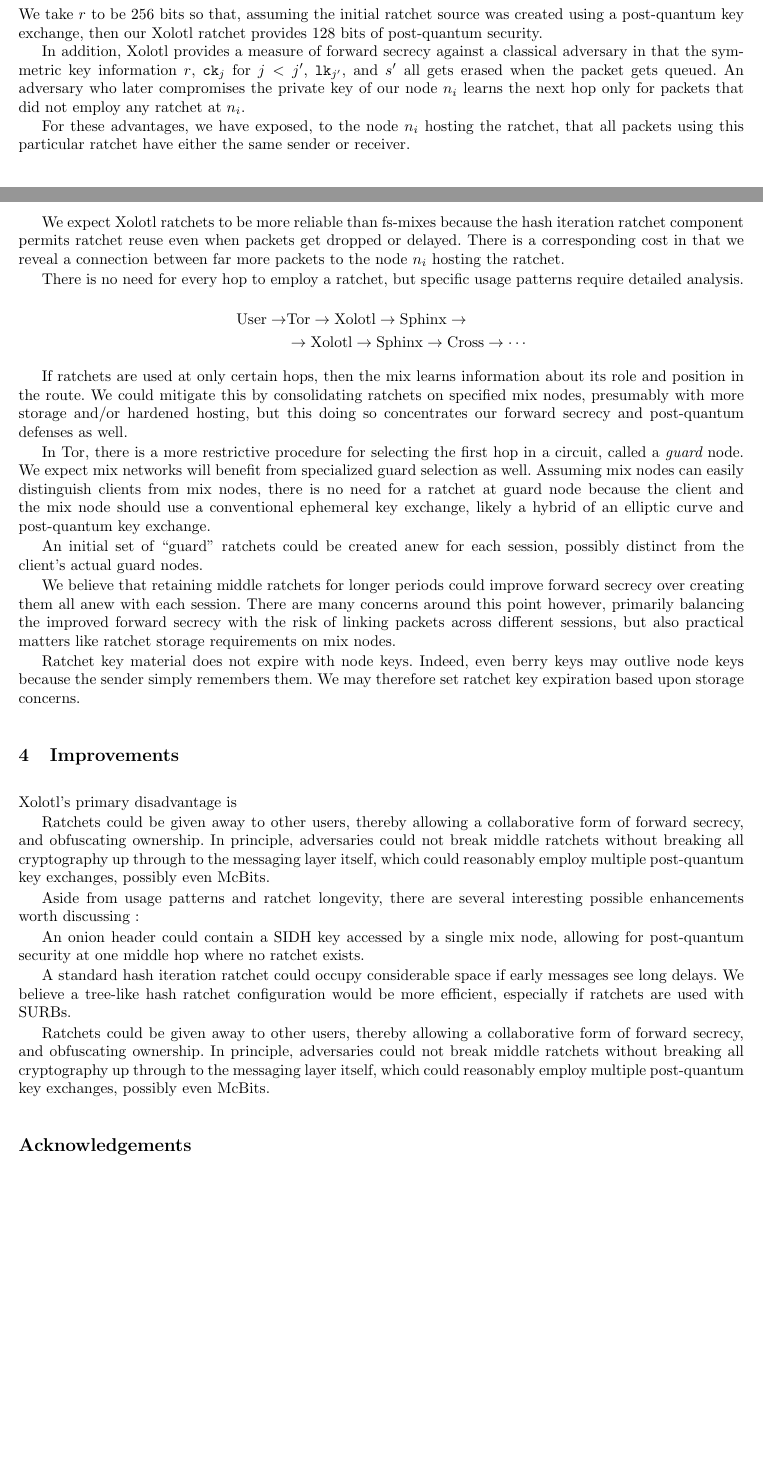
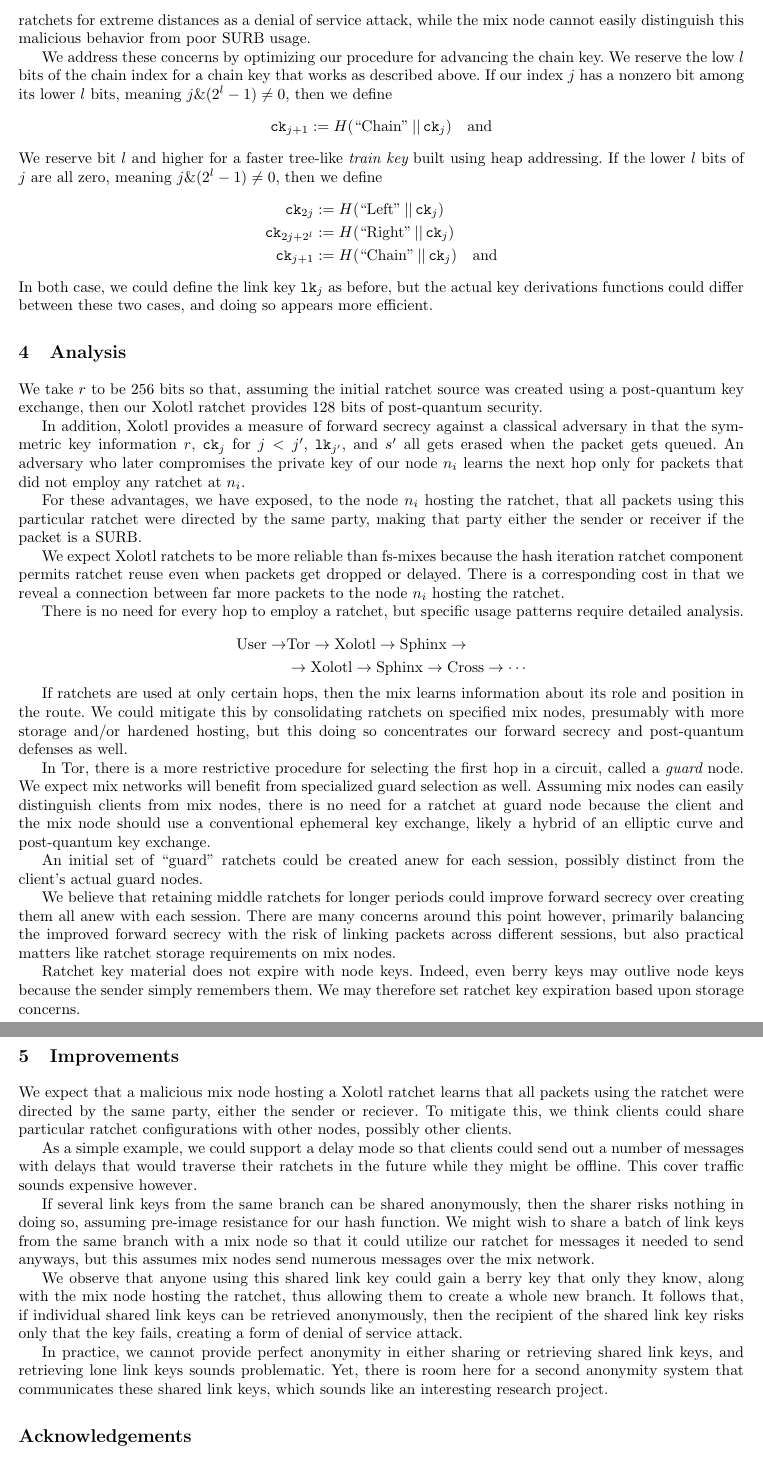
Before and after one commit to burdges/lake, a LaTeX paper (Xolotl/papers/Xolotl.tex): two parts of pages 5 and 6 of 7 before the commit and two parts of pages 6 and 7 of 8 after it, joined at a grey line, cut at the place of the change, the shorter picture padded with empty space. Compiled offline with pdfLaTeX.

Commit message:
Faster chains section

```diff
--- a/Xolotl/papers/Xolotl.tex
+++ b/Xolotl/papers/Xolotl.tex
@@ -491,3 +506,32 @@ $(\alpha_{i+1},\gamma_{i+1},\beta_{i+1},\delta_{i+1})$ for $n_{i+1}$.
+to forward ratchets for extreme distances as a denial of service
+attack, while the mix node cannot easily distinguish this malicious
+behavior from poor SURB usage.
+
+We address these concerns by optimizing our procedure for advancing
+the chain key.  We reserve the low $l$ bits of the chain index
+for a chain key that works as described above.
+If our index $j$ has a nonzero bit among its lower $l$ bits,
+meaning $j \& (2^l-1) \neq 0$, then
+we define
+\[ \begin{aligned}
+ \ck_{j+1} &:= H(\textrm{``Chain''} \,||\, \ck_j) \quad\textrm{and} \\ % \mathcomma \\
+\end{aligned} \]
+We reserve bit $l$ and higher for a faster tree-like {\it train key}
+built using heap addressing.  If the lower $l$ bits of $j$ are
+all zero, meaning $j \& (2^l-1) \neq 0$, then we define
+\[ \begin{aligned}
+% \textrm{train left}\quad
+ \ck_{2j} &:= H(\textrm{``Left''} \,||\, \ck_j) \mathcomma \\
+% \textrm{train right}\quad
+ \ck_{2j+2^l} &:= H(\textrm{``Right''} \,||\, \ck_j) \mathcomma \\
+% \textrm{chain key}\quad
+ \ck_{j+1} &:= H(\textrm{``Chain''} \,||\, \ck_j) \quad\textrm{and} \\
+\end{aligned} \]
+In both case, we could define the link key $\lk_j$ as before, but
+the actual key derivations functions could differ between these two
+cases, and doing so appears more efficient.
+
+
 \section{Analysis}
 
 We take $r$ to be 256 bits so that, assuming the initial ratchet
@@ -503,7 +547,8 @@ that did not employ any ratchet at $n_i$.
 
 For these advantages, we have exposed,
  to the node $n_i$ hosting the ratchet, that all packets using this
-particular ratchet have either the same sender or receiver.
+particular ratchet were directed by the same party, making that
+party either the sender or receiver if the packet is a SURB.
 
 We expect Xolotl ratchets to be more reliable than fs-mixes because
 the hash iteration ratchet component permits ratchet reuse even when
@@ -541,54 +586,47 @@ We believe that retaining middle ratchets for longer periods could
 improve forward secrecy over creating them all anew with each session.
 There are many concerns around this point however, primarily balancing
 the improved forward secrecy with the risk of linking packets across
-different sessions, but
- also practical matters like ratchet storage requirements on mix nodes.
+different sessions, but also
+ practical matters like ratchet storage requirements on mix nodes.
 
-Ratchet key material does not expire with node keys.  Indeed, even berry
-keys may outlive node keys because the sender simply remembers them.
-We may therefore set ratchet key expiration based upon storage concerns.
+Ratchet key material does not expire with node keys.  Indeed, even
+berry keys may outlive node keys because the sender simply remembers
+them.  We may therefore set ratchet key expiration based upon storage
+concerns.
 
 
 \section{Improvements}
 
+We expect that a malicious mix node hosting a Xolotl ratchet learns
+that all packets using the ratchet were directed by the same party,
+either the sender or reciever.  To mitigate this, we think clients
+could share particular ratchet configurations with other nodes,
+possibly other clients.
 
+As a simple example, we could support a delay mode so that clients
+could send out a number of messages with delays that would traverse
+their ratchets in the future while they might be offline.
+This cover traffic sounds expensive however.
 
+If several link keys from the same branch can be shared anonymously,
+then the sharer risks nothing in doing so, assuming pre-image
+resistance for our hash function.  We might wish to share a batch
+of link keys from the same branch with a mix node so that it could
+utilize our ratchet for messages it needed to send anyways, but this
+assumes mix nodes send numerous messages  over the mix network.
 
-Xolotl's primary disadvantage is
+We observe that anyone using this shared link key could gain a berry
+key that only they know, along with the mix node hosting the ratchet,
+thus allowing them to create a whole new branch.  It follows that,
+if individual shared link keys can be retrieved anonymously, then
+the recipient of the shared link key risks only that the key fails,
+creating a form of denial of service attack.
 
-Ratchets could be given away to other users, thereby allowing a
-collaborative form of forward secrecy, and obfuscating ownership.
-In principle, adversaries could not break middle ratchets without
-breaking all cryptography up through to the messaging layer itself,
-which could reasonably employ multiple post-quantum key exchanges,
- possibly even McBits.
-
-
-
-
-Aside from usage patterns and ratchet longevity,
-there are several interesting possible enhancements worth discussing :
-
-% \begin{itemize}
-% \item
-An onion header could contain a SIDH key accessed by a single mix node,
-allowing for post-quantum security at one middle hop
- where no ratchet exists.
-
-% \item
-A standard hash iteration ratchet could occupy considerable space
- if early messages see long delays.
-We believe a tree-like hash ratchet configuration would be more efficient,
- especially if ratchets are used with SURBs.
-
-% \item
-Ratchets could be given away to other users, thereby allowing a
-collaborative form of forward secrecy, and obfuscating ownership.
-In principle, adversaries could not break middle ratchets without
-breaking all cryptography up through to the messaging layer itself,
-which could reasonably employ multiple post-quantum key exchanges,
- possibly even McBits.
-% \end{itemize}
+In practice, we cannot provide perfect anonymity in either sharing
+or retrieving shared link keys, and retrieving lone link keys sounds
+problematic.  Yet, there is room here for a second anonymity system
+that communicates these shared link keys, which sounds like an
+interesting research project.
 
 
 \section*{Acknowledgements}
```
Also changed, not shown: Xolotl/papers/Xolotl.tex (15 more changed lines).
